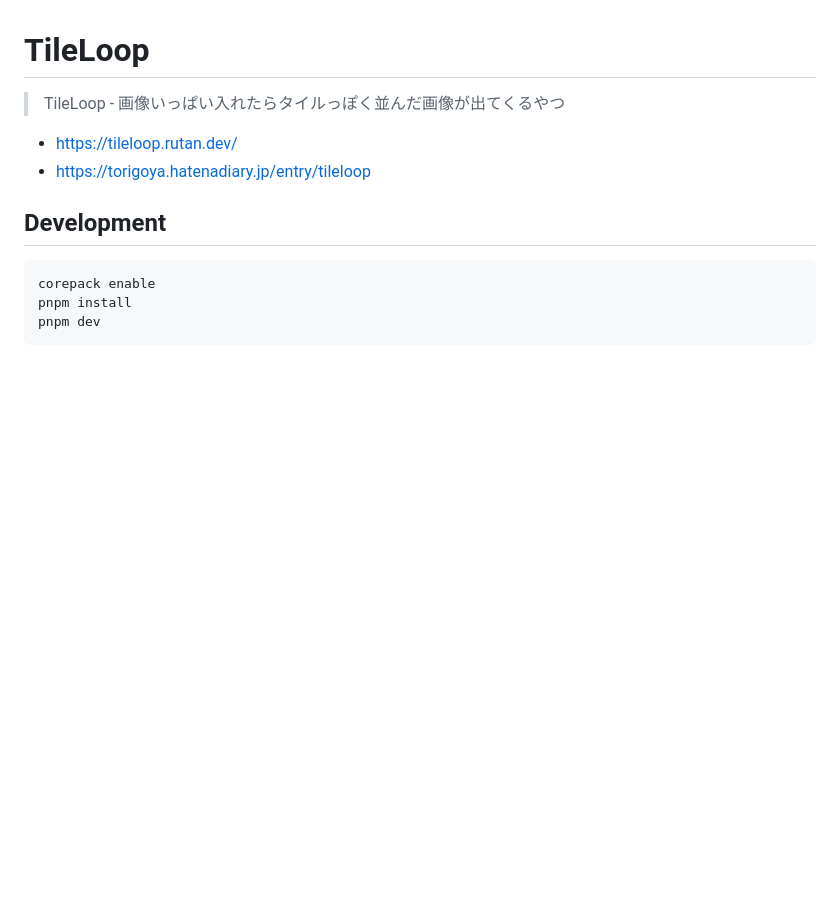
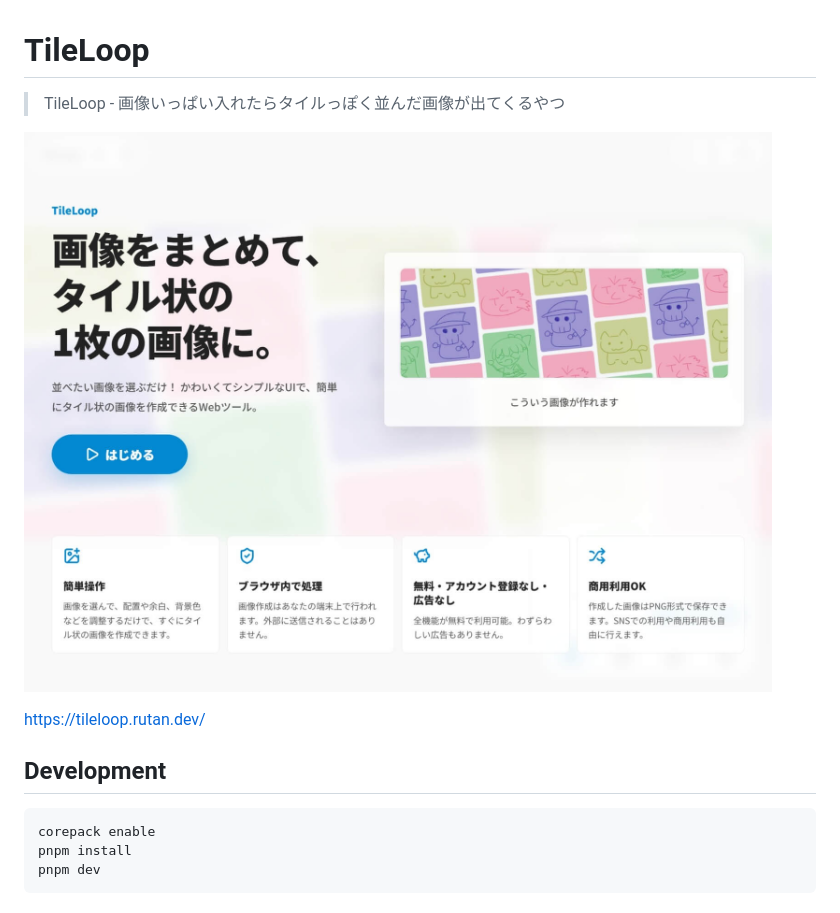
Before and after one commit to rutan/tileloop, a Markdown page: README.md, the part around the change. GitHub-like rendering; pictures changed too: preview.jpg (added); blank space fills up the shorter version.

```diff
--- a/README.md
+++ b/README.md
@@ -2,8 +2,9 @@
 
 > TileLoop - 画像いっぱい入れたらタイルっぽく並んだ画像が出てくるやつ
 
-- https://tileloop.rutan.dev/
-- https://torigoya.hatenadiary.jp/entry/tileloop
+![](./preview.jpg)
+
+https://tileloop.rutan.dev/
 
 ## Development
 
```
